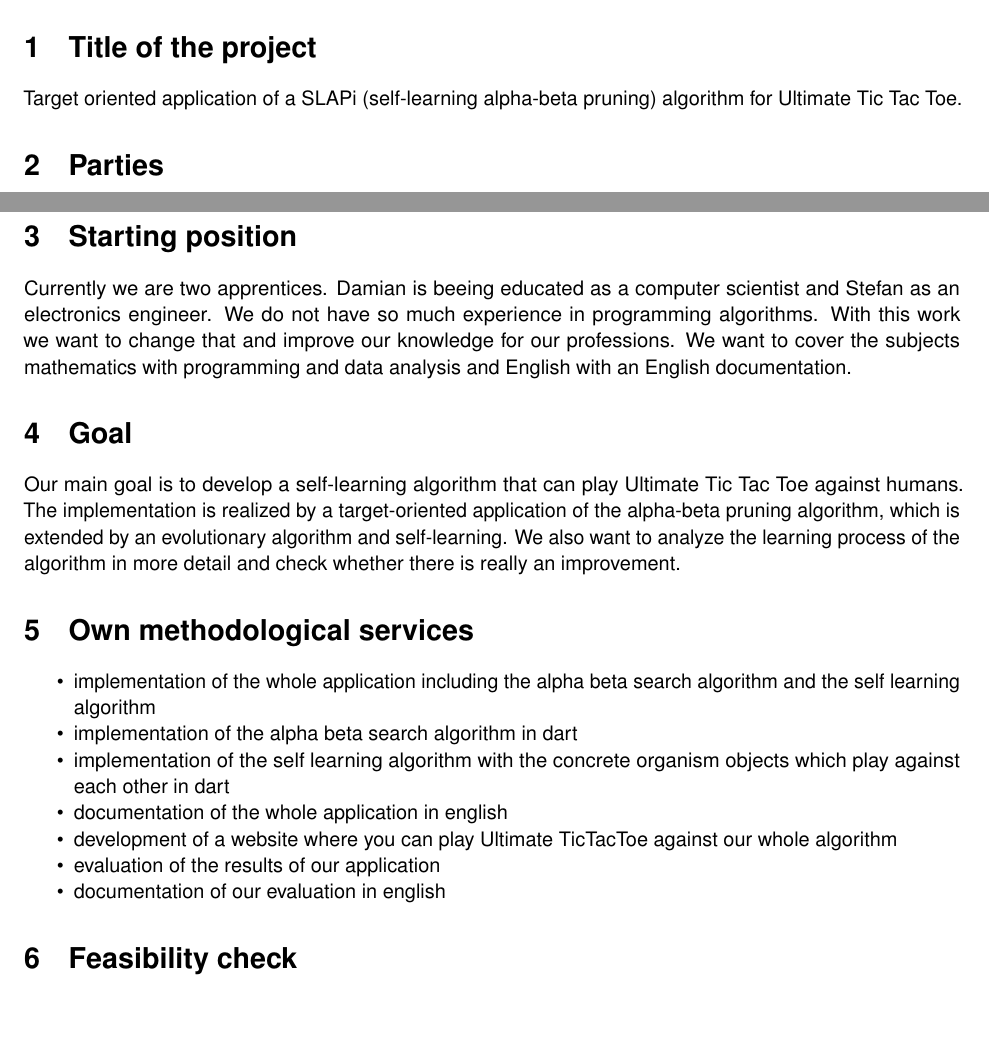
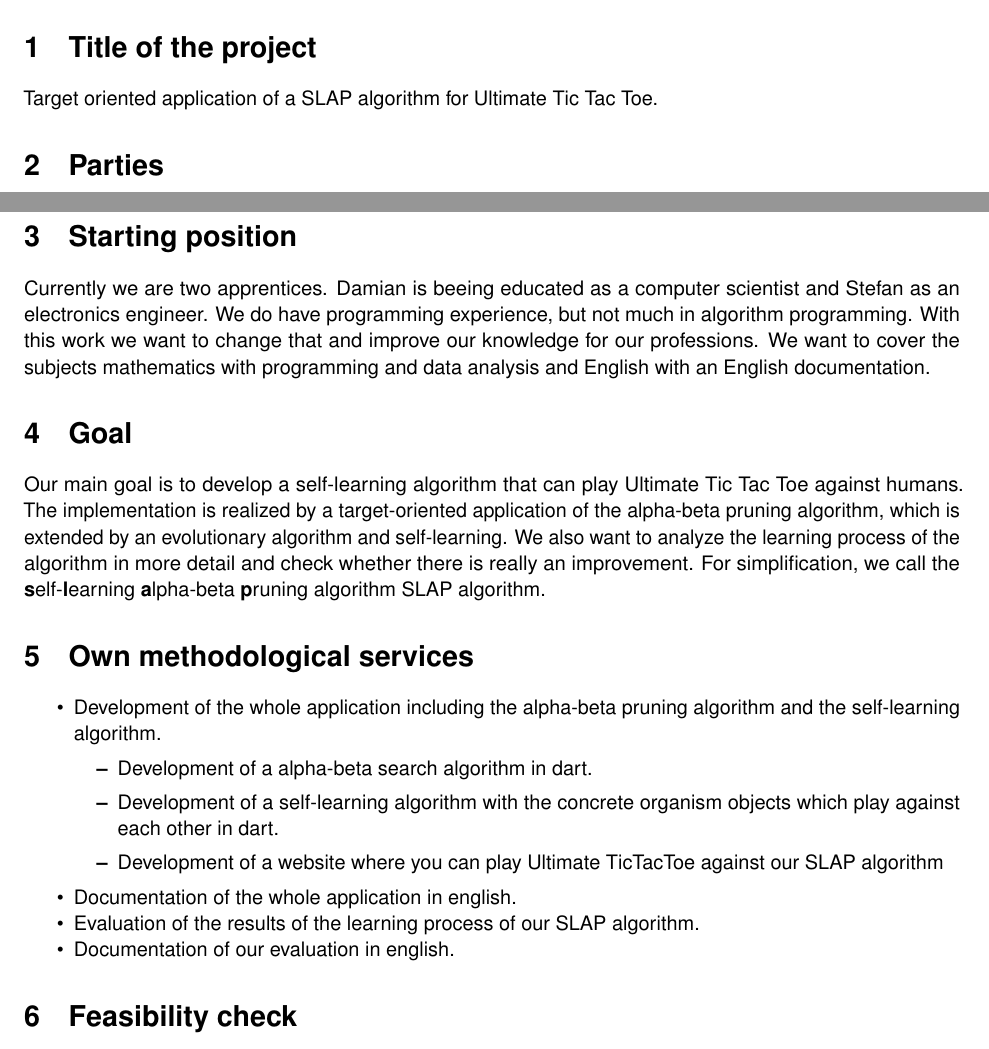
Before and after one commit to madebydamo/slaputtt, a LaTeX document (lib/doc/Projektskizze/Lernjournalinit.tex, which reads lib/doc/Projektskizze/journal.tex): two parts of page 2 of 3, joined at a grey line, cut so that both start at the same text, the shorter picture padded with empty space. Compiled offline with pdfLaTeX; a missing font is replaced by an installed copy or a similar font.

Commit message:
Changed title on title page and som changes in journal.tex

```diff
--- a/lib/doc/Projektskizze/Lernjournalinit.tex
+++ b/lib/doc/Projektskizze/Lernjournalinit.tex
@@ -165,7 +165,7 @@ keepaspectratio]{background2.jpg}%
 \title{ \normalsize \textsc{Project sketch\\IDPA}
 		\\ [2.0cm]
 		\HRule{2pt} \\
-		\LARGE \textbf{\uppercase{Target oriented application of a self-learning alpha-beta search algorithm for Ultimate Tic Tac Toe}}
+		\LARGE \textbf{\uppercase{Target oriented application of a SLAP algorithm for Ultimate Tic Tac Toe}}
 		\HRule{2pt} \\ [0.5cm]
 		\normalsize  \vspace*{5\baselineskip}}
 
--- a/lib/doc/Projektskizze/journal.tex
+++ b/lib/doc/Projektskizze/journal.tex
@@ -1,5 +1,5 @@
 \section{Title of the project}
-Target oriented application of a SLAPi (self-learning alpha-beta pruning) algorithm for Ultimate Tic Tac Toe.
+Target oriented application of a SLAP algorithm for Ultimate Tic Tac Toe.
 
 \section{Parties}
 \begin{tabularx}{\textwidth}{l|X}
@@ -11,13 +11,13 @@ Barbara Becher & Supervising teacher in the field of English \\
 \end{tabularx}
 
 \section{Starting position}
-Currently we are two apprentices. Damian is beeing educated as a computer scientist and Stefan as an electronics engineer. We do not have so much experience in programming algorithms. With this work we want to change that and improve our knowledge for our professions. We want to cover the subjects mathematics with programming and data analysis and English with an English documentation.
+Currently we are two apprentices. Damian is beeing educated as a computer scientist and Stefan as an electronics engineer. We do have programming experience, but not much in algorithm programming. With this work we want to change that and improve our knowledge for our professions. We want to cover the subjects mathematics with programming and data analysis and English with an English documentation.
 
 % Zurzeit sind wir zwei Lernende, die im Bereich Algorithmenprogrammierung noch nicht so viel Erfahrung haben. Mit dieser Arbeit wollen wir das ändern, um so unser Wissen für unsere Berufe (Informatik und Elektronik) zu verbessern. Dabei wollen wir die Fächer Mathematik mit Datenanalyse und Englisch mit einer englischen Dokumentation abdecken.
 
 \section{Goal}
-Our main goal is to develop a self-learning algorithm that can play Ultimate Tic Tac Toe against humans. The implementation is realized by a target-oriented application of the alpha-beta pruning algorithm, which is extended by an evolutionary algorithm and self-learning. We also want to analyze the learning process of the algorithm in more detail and check whether there is really an improvement.
-
+Our main goal is to develop a self-learning algorithm that can play Ultimate Tic Tac Toe against humans. The implementation is realized by a target-oriented application of the alpha-beta pruning algorithm, which is extended by an evolutionary algorithm and self-learning. We also want to analyze the learning process of the algorithm in more detail and check whether there is really an improvement. For simplification, we call the \textbf{s}elf-\textbf{l}earning \textbf{a}lpha-beta \textbf{p}runing algorithm SLAP algorithm.
+% (self-learning alpha-beta pruning)
 % Unser Ziel ist es, einen selbstlernenden Algorithmus zu entwickeln, welcher gegen Menschen Ultimate Tic Tac Toe spielen kann. Die Umsetzung realisieren wir durch eine zielorientierte Anwendung des Alpha-Beta-Suche Algorithmus, welcher durch einen Evolutionären Algorithmus erweitert und selbstlernend wird. Der Lernprozess des Algorithmus wollen wir genauer analysieren und überprüfen, ob wirklich eine Verbesserung stattfindet.
 %\subsection{Question} % Fragestellung
 %\begin{itemize}
@@ -40,13 +40,15 @@ Our main goal is to develop a self-learning algorithm that can play Ultimate Tic
 
 \section{Own methodological services}
 \begin{itemize}
-    \item implementation of the whole application including the alpha beta search algorithm and the self learning algorithm
-    \item implementation of the alpha beta search algorithm in dart
-    \item implementation of the self learning algorithm with the concrete organism objects which play against each other in dart
-    \item documentation of the whole application in english
-    \item development of a website where you can play Ultimate TicTacToe against our whole algorithm
-    \item evaluation of the results of our application
-    \item documentation of our evaluation in english
+    \item Development of the whole application including the alpha-beta pruning algorithm and the self-learning algorithm.
+    \begin{itemize}
+	    \item Development of a alpha-beta search algorithm in dart.
+	    \item Development of a self-learning algorithm with the concrete organism objects which play against each other in dart.
+	    \item Development of a website where you can play Ultimate TicTacToe against our SLAP algorithm
+    \end{itemize}
+    \item Documentation of the whole application in english.
+    \item Evaluation of the results of the learning process of our SLAP algorithm.
+    \item Documentation of our evaluation in english.
 \end{itemize}
 
 
```
Also changed, not shown: lib/doc/Dokumentation/Lernjournalinit.tex (+1 -1 lines), lib/doc/Projektskizze/journal.tex (4 more changed lines).
